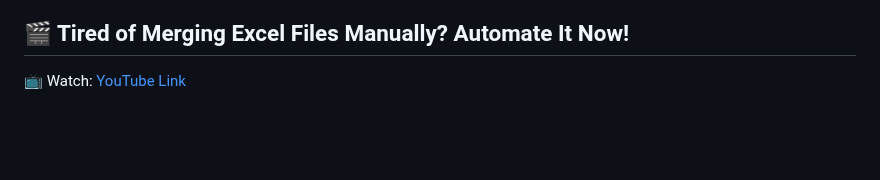
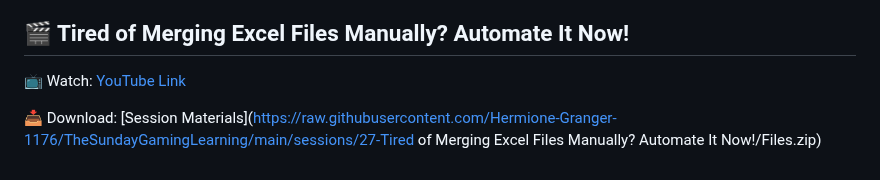
Before and after one commit to Hermione-Granger-1176/TheSundayGamingLearning, a Markdown page: index.md, the part around the change. Drawn GitHub-style; blank space fills up the shorter version.

Commit message:
Auto-update content

```diff
--- a/index.md
+++ b/index.md
@@ -207,3 +207,5 @@
 ## 🎬 Tired of Merging Excel Files Manually? Automate It Now!
 
 📺 Watch: [YouTube Link](https://youtu.be/DK0SjoeiFlo)
+
+📥 Download: [Session Materials](https://raw.githubusercontent.com/Hermione-Granger-1176/TheSundayGamingLearning/main/sessions/27-Tired of Merging Excel Files Manually? Automate It Now!/Files.zip)
```
